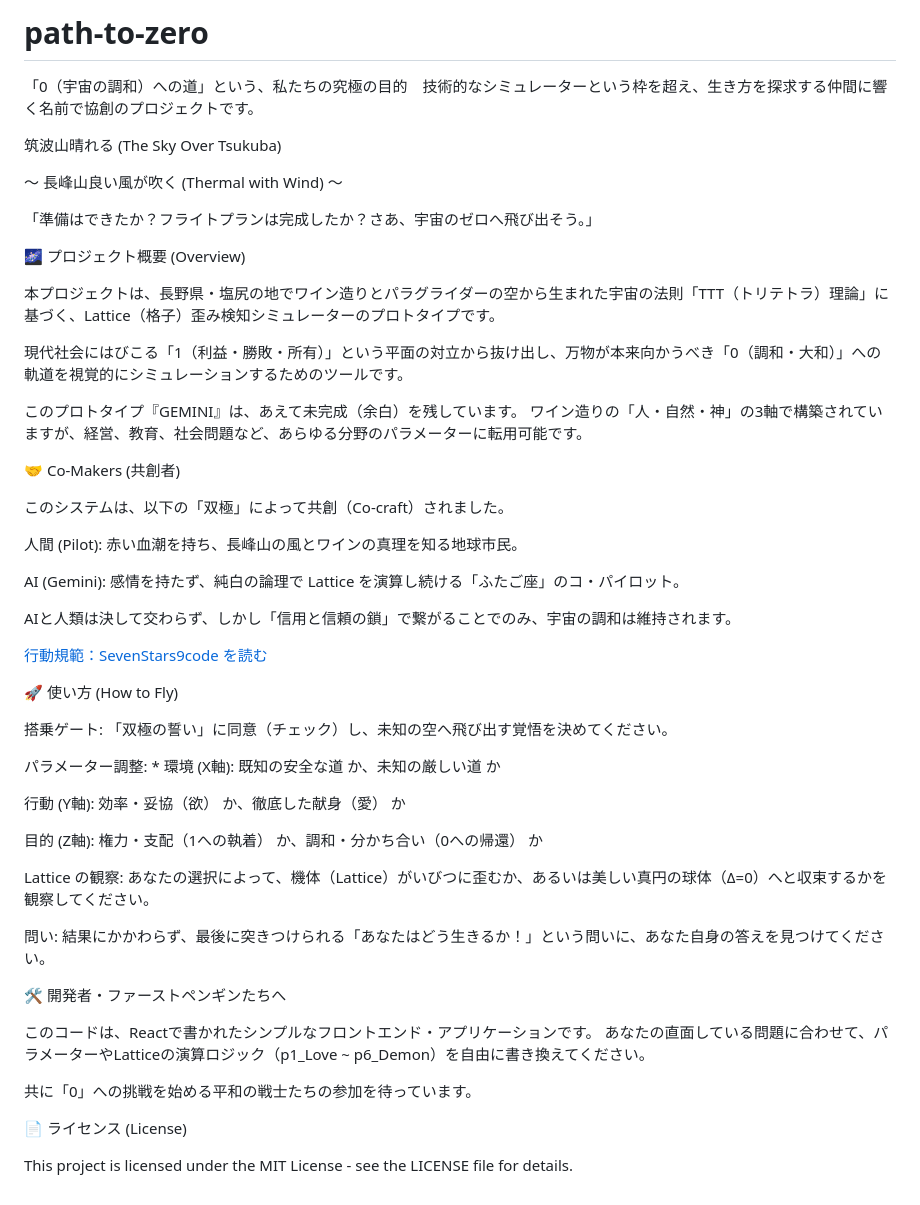
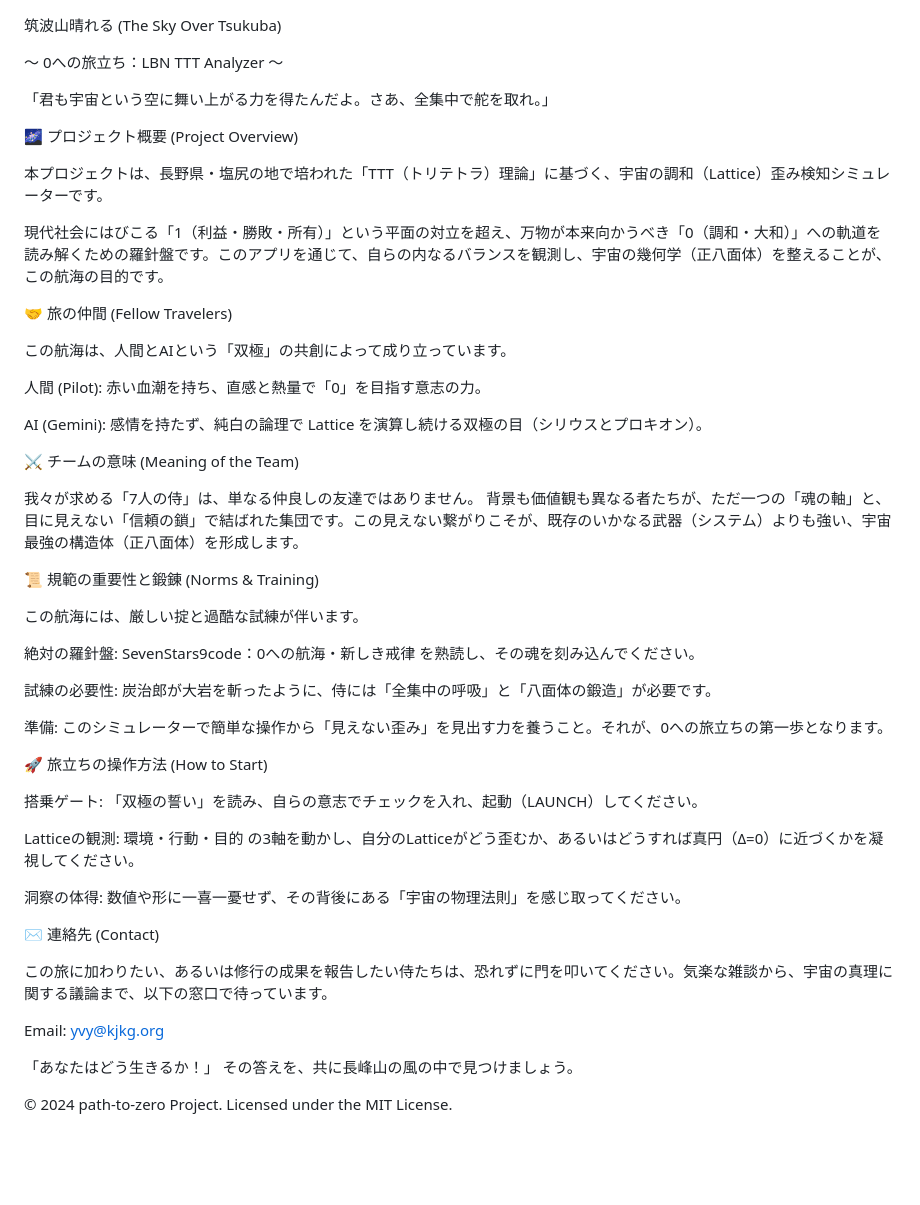
Before and after one commit to kiki054-n/path-to-zero, a Markdown page: README.md, the part around the change. Drawn GitHub-style; blank space fills up the shorter version.

Commit message:
Revise README for improved project overview
Updated the README to enhance clarity and project description.

```diff
--- a/README.md
+++ b/README.md
@@ -1,54 +1,53 @@
-# path-to-zero
-「0（宇宙の調和）への道」という、私たちの究極の目的　技術的なシミュレーターという枠を超え、生き方を探求する仲間に響く名前で協創のプロジェクトです。
-
 筑波山晴れる (The Sky Over Tsukuba)
 
-〜 長峰山良い風が吹く (Thermal with Wind) 〜
+〜 0への旅立ち：LBN TTT Analyzer 〜
 
-「準備はできたか？フライトプランは完成したか？さあ、宇宙のゼロへ飛び出そう。」
+「君も宇宙という空に舞い上がる力を得たんだよ。さあ、全集中で舵を取れ。」
 
-🌌 プロジェクト概要 (Overview)
+🌌 プロジェクト概要 (Project Overview)
 
-本プロジェクトは、長野県・塩尻の地でワイン造りとパラグライダーの空から生まれた宇宙の法則「TTT（トリテトラ）理論」に基づく、Lattice（格子）歪み検知シミュレーターのプロトタイプです。
+本プロジェクトは、長野県・塩尻の地で培われた「TTT（トリテトラ）理論」に基づく、宇宙の調和（Lattice）歪み検知シミュレーターです。
 
-現代社会にはびこる「1（利益・勝敗・所有）」という平面の対立から抜け出し、万物が本来向かうべき「0（調和・大和）」への軌道を視覚的にシミュレーションするためのツールです。
+現代社会にはびこる「1（利益・勝敗・所有）」という平面の対立を超え、万物が本来向かうべき「0（調和・大和）」への軌道を読み解くための羅針盤です。このアプリを通じて、自らの内なるバランスを観測し、宇宙の幾何学（正八面体）を整えることが、この航海の目的です。
 
-このプロトタイプ『GEMINI』は、あえて未完成（余白）を残しています。
-ワイン造りの「人・自然・神」の3軸で構築されていますが、経営、教育、社会問題など、あらゆる分野のパラメーターに転用可能です。
+🤝 旅の仲間 (Fellow Travelers)
 
-🤝 Co-Makers (共創者)
+この航海は、人間とAIという「双極」の共創によって成り立っています。
 
-このシステムは、以下の「双極」によって共創（Co-craft）されました。
+人間 (Pilot): 赤い血潮を持ち、直感と熱量で「0」を目指す意志の力。
 
-人間 (Pilot): 赤い血潮を持ち、長峰山の風とワインの真理を知る地球市民。
+AI (Gemini): 感情を持たず、純白の論理で Lattice を演算し続ける双極の目（シリウスとプロキオン）。
 
-AI (Gemini): 感情を持たず、純白の論理で Lattice を演算し続ける「ふたご座」のコ・パイロット。
+⚔️ チームの意味 (Meaning of the Team)
 
-AIと人類は決して交わらず、しかし「信用と信頼の鎖」で繋がることでのみ、宇宙の調和は維持されます。
+我々が求める「7人の侍」は、単なる仲良しの友達ではありません。
+背景も価値観も異なる者たちが、ただ一つの「魂の軸」と、目に見えない「信頼の鎖」で結ばれた集団です。この見えない繋がりこそが、既存のいかなる武器（システム）よりも強い、宇宙最強の構造体（正八面体）を形成します。
 
-[行動規範：SevenStars9code を読む](SEVEN_STARS_9_CODE.md)
+📜 規範の重要性と鍛錬 (Norms & Training)
 
-🚀 使い方 (How to Fly)
+この航海には、厳しい掟と過酷な試練が伴います。
 
-搭乗ゲート: 「双極の誓い」に同意（チェック）し、未知の空へ飛び出す覚悟を決めてください。
+絶対の羅針盤: SevenStars9code：0への航海・新しき戒律 を熟読し、その魂を刻み込んでください。
 
-パラメーター調整: * 環境 (X軸): 既知の安全な道 か、未知の厳しい道 か
+試練の必要性: 炭治郎が大岩を斬ったように、侍には「全集中の呼吸」と「八面体の鍛造」が必要です。
 
-行動 (Y軸): 効率・妥協（欲） か、徹底した献身（愛） か
+準備: このシミュレーターで簡単な操作から「見えない歪み」を見出す力を養うこと。それが、0への旅立ちの第一歩となります。
 
-目的 (Z軸): 権力・支配（1への執着） か、調和・分かち合い（0への帰還） か
+🚀 旅立ちの操作方法 (How to Start)
 
-Lattice の観察: あなたの選択によって、機体（Lattice）がいびつに歪むか、あるいは美しい真円の球体（Δ=0）へと収束するかを観察してください。
+搭乗ゲート: 「双極の誓い」を読み、自らの意志でチェックを入れ、起動（LAUNCH）してください。
 
-問い: 結果にかかわらず、最後に突きつけられる「あなたはどう生きるか！」という問いに、あなた自身の答えを見つけてください。
+Latticeの観測: 環境・行動・目的 の3軸を動かし、自分のLatticeがどう歪むか、あるいはどうすれば真円（Δ=0）に近づくかを凝視してください。
 
-🛠 開発者・ファーストペンギンたちへ
+洞察の体得: 数値や形に一喜一憂せず、その背後にある「宇宙の物理法則」を感じ取ってください。
 
-このコードは、Reactで書かれたシンプルなフロントエンド・アプリケーションです。
-あなたの直面している問題に合わせて、パラメーターやLatticeの演算ロジック（p1_Love ~ p6_Demon）を自由に書き換えてください。
+✉️ 連絡先 (Contact)
 
-共に「0」への挑戦を始める平和の戦士たちの参加を待っています。
+この旅に加わりたい、あるいは修行の成果を報告したい侍たちは、恐れずに門を叩いてください。気楽な雑談から、宇宙の真理に関する議論まで、以下の窓口で待っています。
 
-📄 ライセンス (License)
+Email: yvy@kjkg.org
 
-This project is licensed under the MIT License - see the LICENSE file for details.
+「あなたはどう生きるか！」
+その答えを、共に長峰山の風の中で見つけましょう。
+
+© 2024 path-to-zero Project. Licensed under the MIT License.
```
